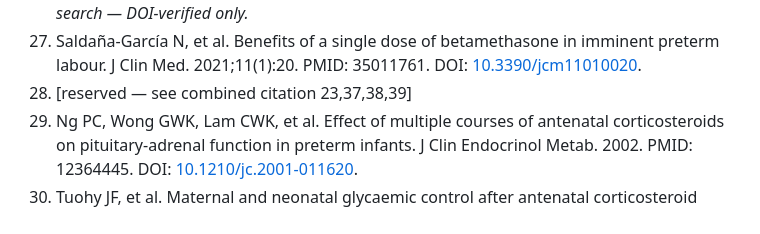
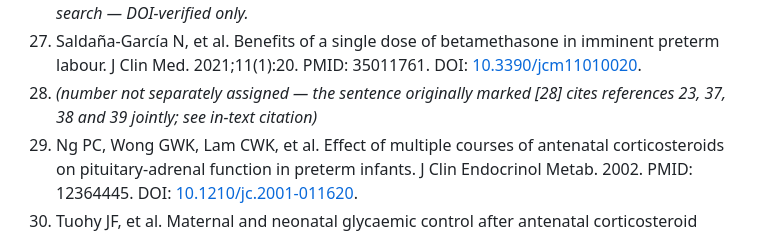
Before and after one commit to vijaykogunde-prog/inspiring-truffle-571df6, a Markdown page: acs-interval-review/acs-interval-synthesis.md, the part around the change. GitHub-like rendering.

Commit message:
Fix placeholder reference entry in interval-review synthesis

```diff
--- a/acs-interval-review/acs-interval-synthesis.md
+++ b/acs-interval-review/acs-interval-synthesis.md
@@ -295,7 +295,7 @@ There are two versions of the injection medicine (dexamethasone and betamethason
 25. Gross I, Wilson CM, Ingleson LD, Brehier A, Rooney SA. The influence of hormones on the biochemical development of fetal rabbit lung in organ culture. Endocrinology. 1983. DOI: [10.1210/endo-112-3-829](https://doi.org/10.1210/endo-112-3-829). *PMID not returned in this search — DOI-verified only.*
 26. Liley HG, White RT, Warr RG, Benson BJ, Hawgood S, Ballard PL. Glucocorticoids both stimulate and inhibit production of pulmonary surfactant protein A in fetal human lung. Proc Natl Acad Sci USA. 1988. DOI: [10.1073/pnas.85.23.9096](https://doi.org/10.1073/pnas.85.23.9096). *PMID not returned in this search — DOI-verified only.*
 27. Saldaña-García N, et al. Benefits of a single dose of betamethasone in imminent preterm labour. J Clin Med. 2021;11(1):20. PMID: 35011761. DOI: [10.3390/jcm11010020](https://doi.org/10.3390/jcm11010020).
-28. [reserved — see combined citation 23,37,38,39]
+28. *(number not separately assigned — the sentence originally marked [28] cites references 23, 37, 38 and 39 jointly; see in-text citation)*
 29. Ng PC, Wong GWK, Lam CWK, et al. Effect of multiple courses of antenatal corticosteroids on pituitary-adrenal function in preterm infants. J Clin Endocrinol Metab. 2002. PMID: 12364445. DOI: [10.1210/jc.2001-011620](https://doi.org/10.1210/jc.2001-011620).
 30. Tuohy JF, et al. Maternal and neonatal glycaemic control after antenatal corticosteroid administration in women with diabetes in pregnancy: a retrospective cohort study. PLoS One. 2021. PMID: 33600450. DOI: [10.1371/journal.pone.0246175](https://doi.org/10.1371/journal.pone.0246175).
 31. Roberts D, Brown J, Medley N, Dalziel SR. Antenatal corticosteroids for accelerating fetal lung maturation for women at risk of preterm birth. Cochrane Database Syst Rev. 2017. PMID: 28321847. DOI: [10.1002/14651858.CD004454.pub3](https://doi.org/10.1002/14651858.CD004454.pub3).
```
